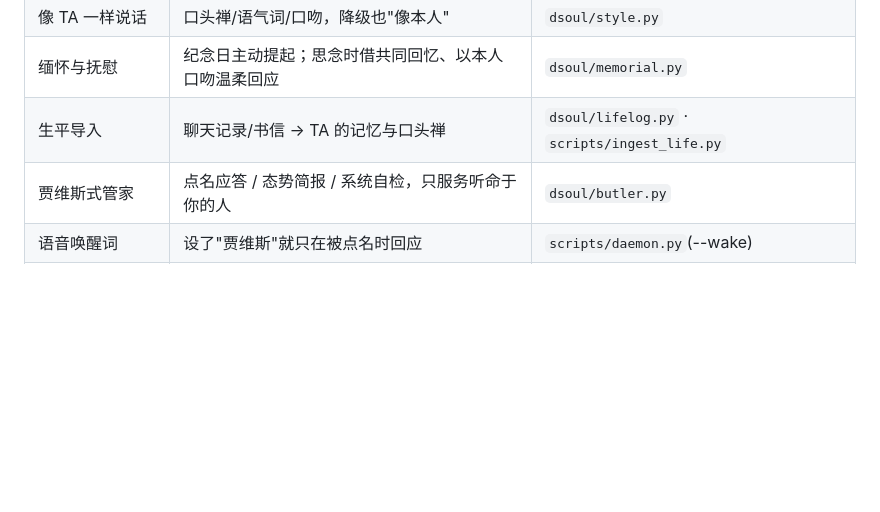
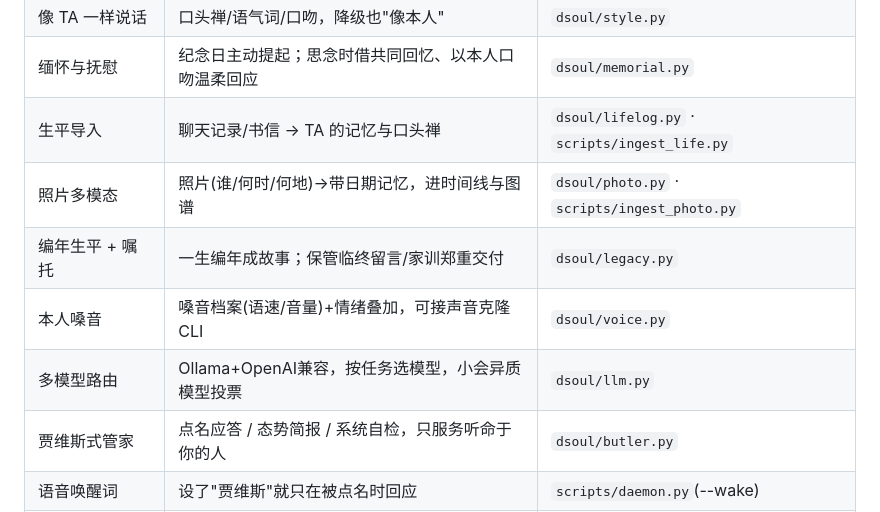
Before and after one commit to 1440550126-glitch/-, a Markdown page: digital-soul/README.md, the part around the change. Drawn GitHub-style; blank space fills up the shorter version.

Commit message:
docs(digital-soul): README/总览手册补 照片/编年生平+嘱托/本人嗓音/多模型路由，测试 37 套
https://claude.ai/code/session_01Fb33zCL7YA8gsnfsEV2xZj

```diff
--- a/digital-soul/README.md
+++ b/digital-soul/README.md
@@ -61,6 +61,10 @@
 | 像 TA 一样说话 | 口头禅/语气词/口吻，降级也"像本人" | `dsoul/style.py` |
 | 缅怀与抚慰 | 纪念日主动提起；思念时借共同回忆、以本人口吻温柔回应 | `dsoul/memorial.py` |
 | 生平导入 | 聊天记录/书信 → TA 的记忆与口头禅 | `dsoul/lifelog.py` · `scripts/ingest_life.py` |
+| 照片多模态 | 照片(谁/何时/何地)→带日期记忆，进时间线与图谱 | `dsoul/photo.py` · `scripts/ingest_photo.py` |
+| 编年生平 + 嘱托 | 一生编年成故事；保管临终留言/家训郑重交付 | `dsoul/legacy.py` |
+| 本人嗓音 | 嗓音档案(语速/音量)+情绪叠加，可接声音克隆 CLI | `dsoul/voice.py` |
+| 多模型路由 | Ollama+OpenAI兼容，按任务选模型，小会异质模型投票 | `dsoul/llm.py` |
 | 贾维斯式管家 | 点名应答 / 态势简报 / 系统自检，只服务听命于你的人 | `dsoul/butler.py` |
 | 语音唤醒词 | 设了"贾维斯"就只在被点名时回应 | `scripts/daemon.py`(--wake) |
 | 设备 / 家居控制 | "把灯关了 / 空调调到26度"，内置 Home Assistant 后端 | `dsoul/devices.py` |
```
Also changed, not shown: digital-soul/docs/overview.md (+4 -1 lines).
